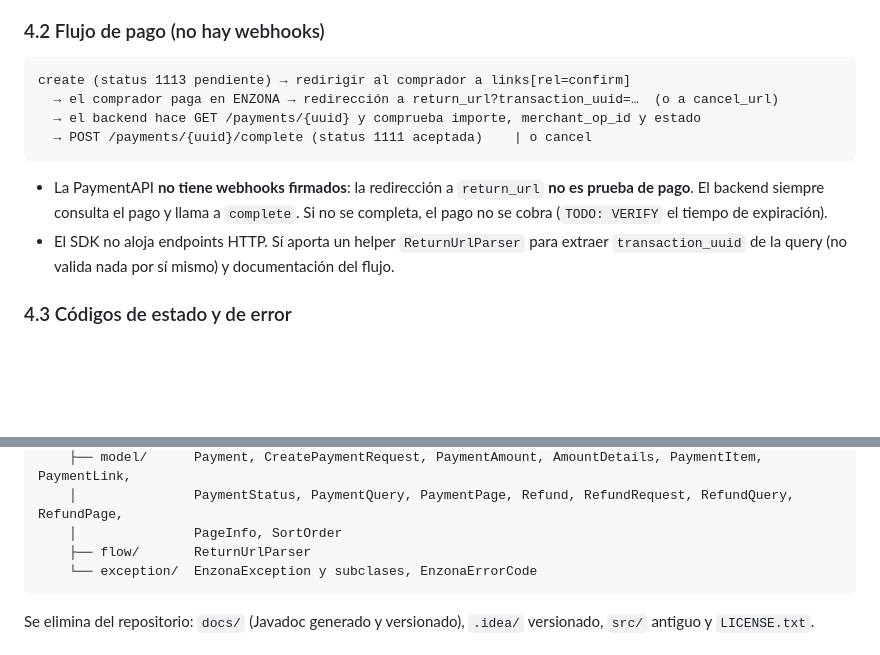
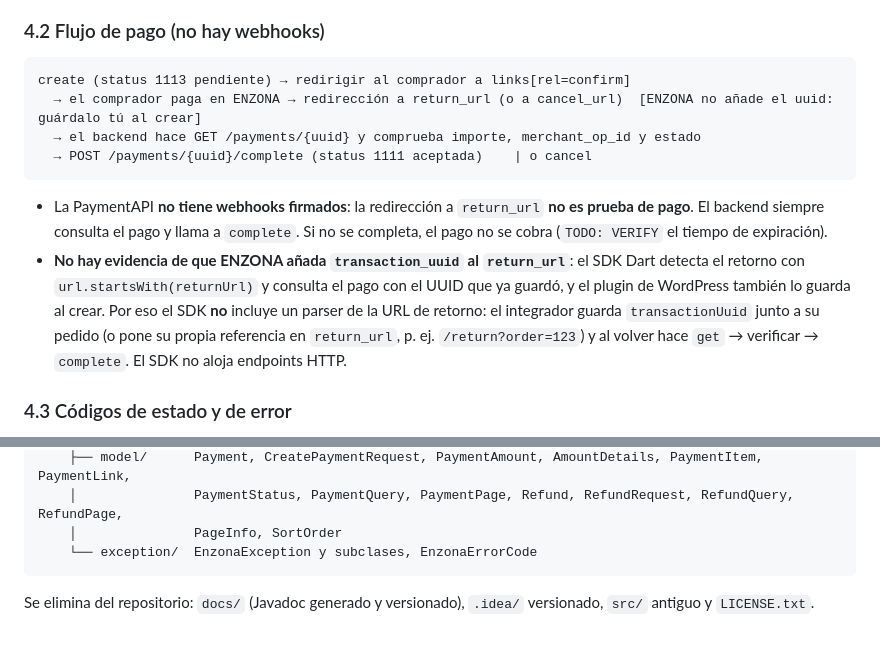
Before and after one commit to Alejo2075/enzona-sdk-java, a Markdown page: CLAUDE.md, 2 parts joined by grey strips. GitHub-like rendering; blank space fills up the shorter version.

````diff
--- a/CLAUDE.md
+++ b/CLAUDE.md
@@ -117,13 +117,13 @@ Base: `{env}/payment/v1.0.0`. Todas las rutas usan Bearer con scope `enzona_busi
 
 ```
 create (status 1113 pendiente) → redirigir al comprador a links[rel=confirm]
-  → el comprador paga en ENZONA → redirección a return_url?transaction_uuid=…  (o a cancel_url)
+  → el comprador paga en ENZONA → redirección a return_url (o a cancel_url)  [ENZONA no añade el uuid: guárdalo tú al crear]
   → el backend hace GET /payments/{uuid} y comprueba importe, merchant_op_id y estado
   → POST /payments/{uuid}/complete (status 1111 aceptada)    | o cancel
 ```
 
 - La PaymentAPI **no tiene webhooks firmados**: la redirección a `return_url` **no es prueba de pago**. El backend siempre consulta el pago y llama a `complete`. Si no se completa, el pago no se cobra (`TODO: VERIFY` el tiempo de expiración).
-- El SDK no aloja endpoints HTTP. Sí aporta un helper `ReturnUrlParser` para extraer `transaction_uuid` de la query (no valida nada por sí mismo) y documentación del flujo.
+- **No hay evidencia de que ENZONA añada `transaction_uuid` al `return_url`**: el SDK Dart detecta el retorno con `url.startsWith(returnUrl)` y consulta el pago con el UUID que ya guardó, y el plugin de WordPress también lo guarda al crear. Por eso el SDK **no** incluye un parser de la URL de retorno: el integrador guarda `transactionUuid` junto a su pedido (o pone su propia referencia en `return_url`, p. ej. `/return?order=123`) y al volver hace `get` → verificar → `complete`. El SDK no aloja endpoints HTTP.
 
 ### 4.3 Códigos de estado y de error
 
@@ -193,7 +193,6 @@ enzona-sdk-java/
     ├── model/      Payment, CreatePaymentRequest, PaymentAmount, AmountDetails, PaymentItem, PaymentLink,
     │               PaymentStatus, PaymentQuery, PaymentPage, Refund, RefundRequest, RefundQuery, RefundPage,
     │               PageInfo, SortOrder
-    ├── flow/       ReturnUrlParser
     └── exception/  EnzonaException y subclases, EnzonaErrorCode
 ```
 
````
Also changed, not shown: PLAN.md (+4 -4 lines), docs/architecture.md (+1 -2 lines).
